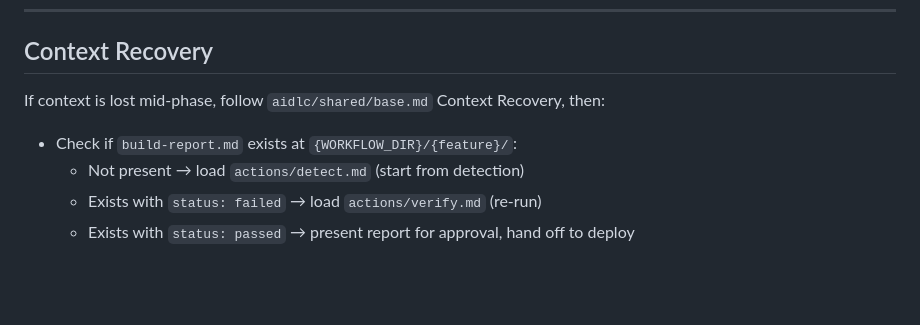
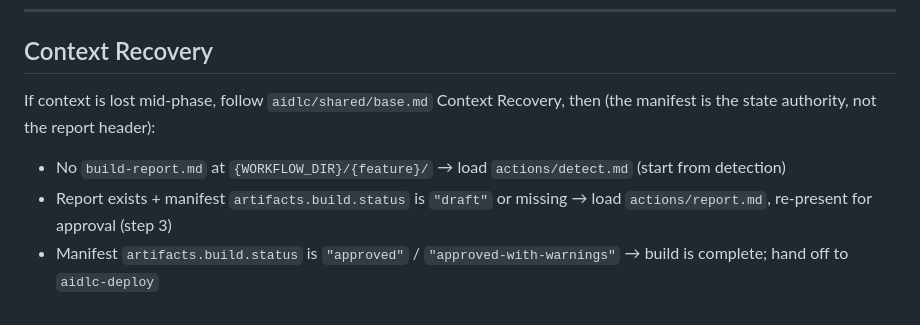
Before and after one commit to aws-samples/sample-aidlc-decisions-driven-skill, a Markdown page: skills/aidlc-build/SKILL.md, the part around the change. GitHub-like rendering; blank space fills up the shorter version.

Commit message:
fix: build phase no longer approves itself before the user does report.md wrote artifacts.build.status: 'approved' and appended 'build' to state.sharedPhases (step 2) BEFORE presenting the report and stopping (step 3). A 'back to implement' answer left a falsely-approved manifest, contradicting base.md ('On approval: status:approved, add to sharedPhases') and diverging from every other phase's draft→approved flow. - report.md: manifest entry is now written as 'draft' when the report is generated; the approved/approved-with-warnings flip, sharedPhases append, and build-approved audit entry all moved into an explicit response-handling step that runs only on user approval. 'fix' keeps draft and re-presents; 'back to implement' keeps draft, audits, and dispatches aidlc-implement. - SKILL.md Context Recovery: previously branched on report-header states that are never produced ('status: failed' has no writer). Recovery now treats the manifest as the state authority: no report → detect; report + draft → re-present for approval; approved → hand off to deploy. Validator: 0 errors, 0 warnings.

```diff
--- a/skills/aidlc-build/SKILL.md
+++ b/skills/aidlc-build/SKILL.md
@@ -129,8 +129,7 @@ Execute actions sequentially. **Load the action file when you reach that step
 
 ## Context Recovery
 
-If context is lost mid-phase, follow `aidlc/shared/base.md` Context Recovery, then:
-- Check if `build-report.md` exists at `{WORKFLOW_DIR}/{feature}/`:
-  - Not present → load `actions/detect.md` (start from detection)
-  - Exists with `status: failed` → load `actions/verify.md` (re-run)
-  - Exists with `status: passed` → present report for approval, hand off to deploy
+If context is lost mid-phase, follow `aidlc/shared/base.md` Context Recovery, then (the manifest is the state authority, not the report header):
+- No `build-report.md` at `{WORKFLOW_DIR}/{feature}/` → load `actions/detect.md` (start from detection)
+- Report exists + manifest `artifacts.build.status` is `"draft"` or missing → load `actions/report.md`, re-present for approval (step 3)
+- Manifest `artifacts.build.status` is `"approved"` / `"approved-with-warnings"` → build is complete; hand off to `aidlc-deploy`
```
Also changed, not shown: 1 other file.
